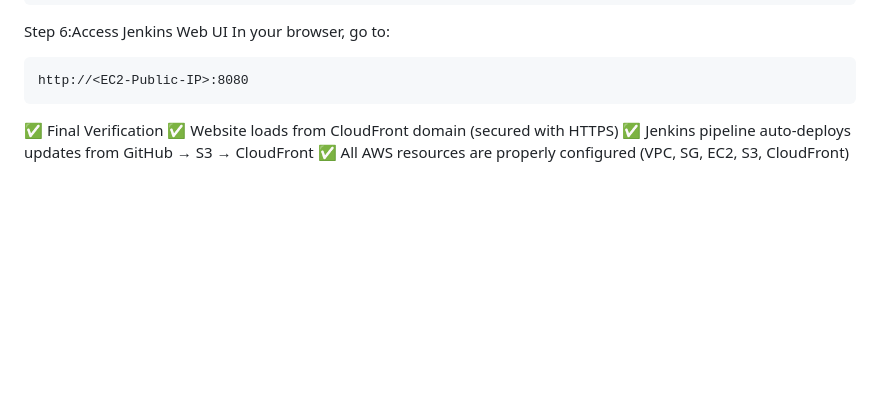
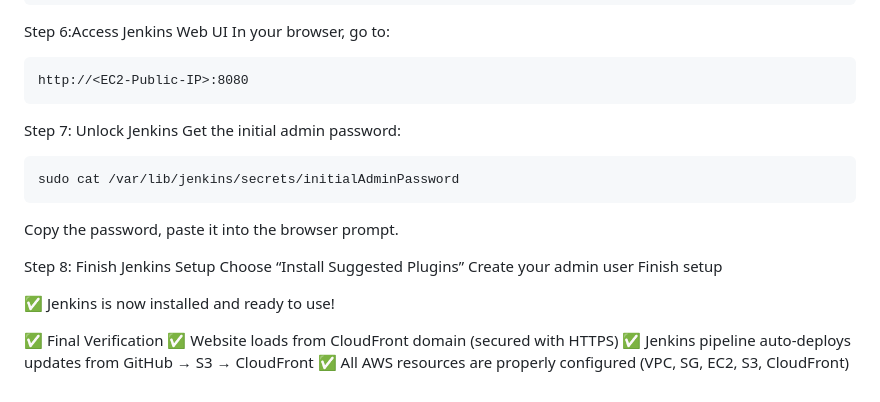
Before and after one commit to tanmayrannavare/StaticWebsite, a Markdown page: README.md, the part around the change. Rendered like a GitHub page; blank space fills up the shorter version.

````diff
--- a/README.md
+++ b/README.md
@@ -166,6 +166,20 @@ In your browser, go to:
 ```
 http://<EC2-Public-IP>:8080
 ```
+Step 7: Unlock Jenkins
+Get the initial admin password:
+```
+sudo cat /var/lib/jenkins/secrets/initialAdminPassword
+```
+Copy the password, paste it into the browser prompt.
+
+Step 8: Finish Jenkins Setup
+Choose “Install Suggested Plugins”
+Create your admin user
+Finish setup
+
+✅ Jenkins is now installed and ready to use!
+
 
 ✅ Final Verification
 ✅ Website loads from CloudFront domain (secured with HTTPS)
````
